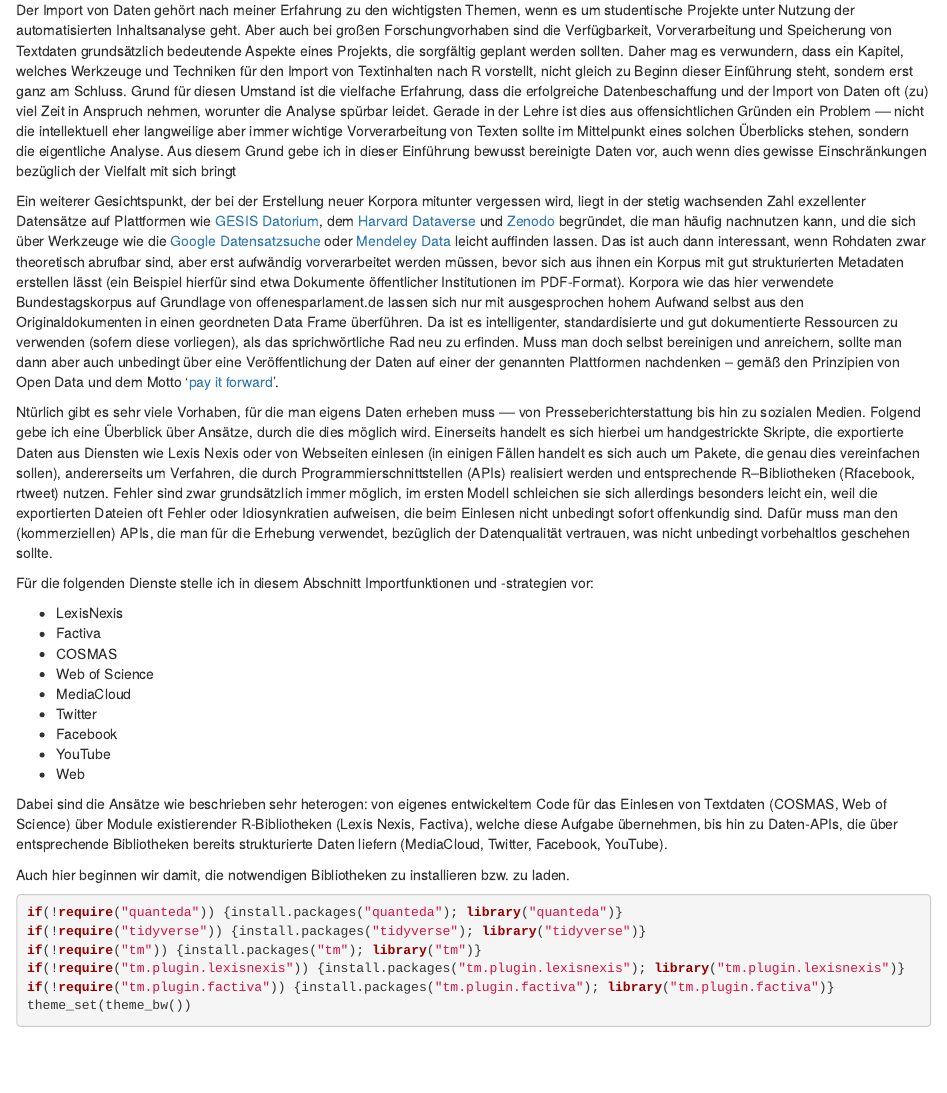
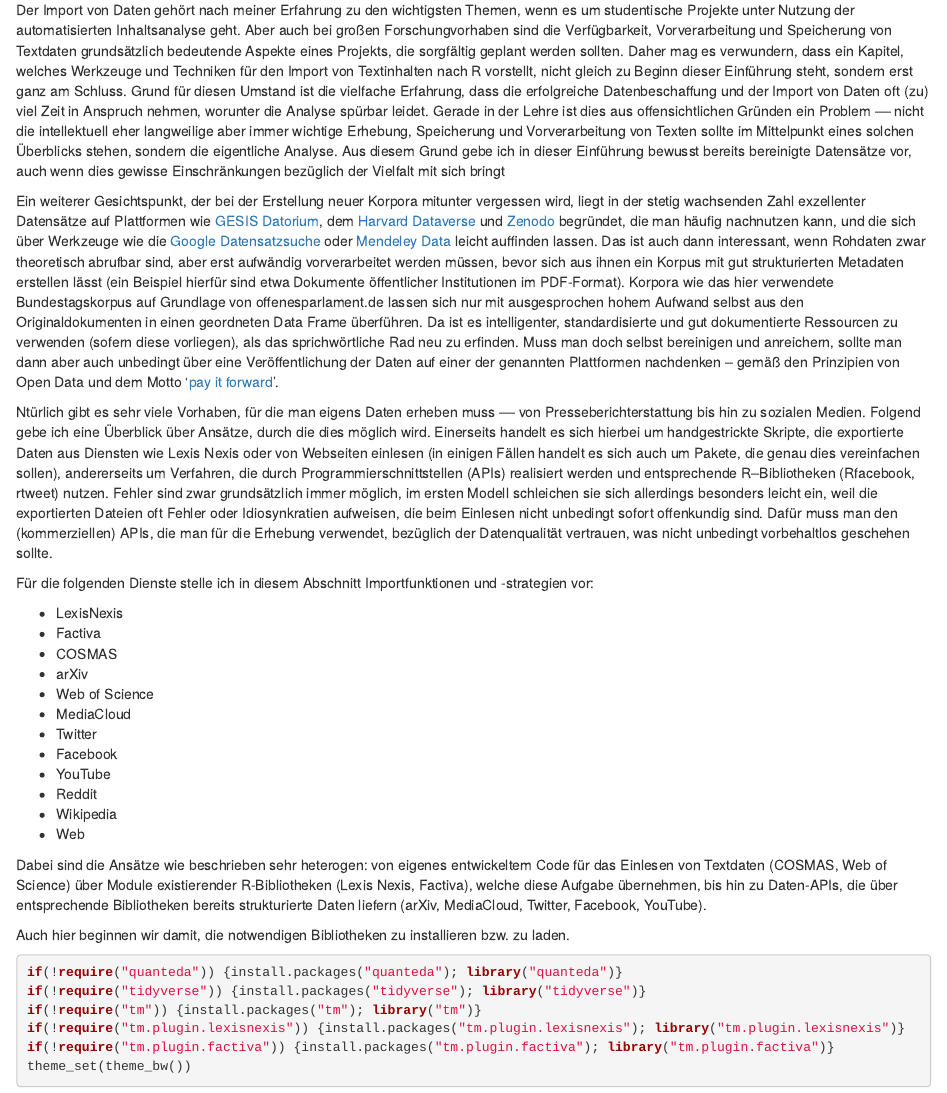
Before and after one commit to cbpuschmann/inhaltsanalyse-mit-r.de, an R Markdown document (datenimport.Rmd): the page in a window 1100 px wide, from 150 px down. Rendered offline with R 4.5, knitr and Pandoc, with nearby package versions; some code elsewhere in the file could not run offline.

Commit message:
additions to data import chapter

```diff
--- a/datenimport.Rmd
+++ b/datenimport.Rmd
@@ -12,7 +12,7 @@ Todos
 * ...
 -->
 
-Der Import von Daten gehört nach meiner Erfahrung zu den wichtigsten Themen, wenn es um studentische Projekte unter Nutzung der automatisierten Inhaltsanalyse geht. Aber auch bei großen Forschungvorhaben sind die Verfügbarkeit, Vorverarbeitung und Speicherung von Textdaten grundsätzlich bedeutende Aspekte eines Projekts, die sorgfältig geplant werden sollten. Daher mag es verwundern, dass ein Kapitel, welches Werkzeuge und Techniken für den Import von Textinhalten nach R vorstellt, nicht gleich zu Beginn dieser Einführung steht, sondern erst ganz am Schluss. Grund für diesen Umstand ist die vielfache Erfahrung, dass die erfolgreiche Datenbeschaffung und der Import von Daten oft (zu) viel Zeit in Anspruch nehmen, worunter die Analyse spürbar leidet. Gerade in der Lehre ist dies aus offensichtlichen Gründen ein Problem –– nicht die intellektuell eher langweilige aber immer wichtige Vorverarbeitung von Texten sollte im Mittelpunkt eines solchen Überblicks stehen, sondern die eigentliche Analyse. Aus diesem Grund gebe ich in dieser Einführung bewusst bereinigte Daten vor, auch wenn dies gewisse Einschränkungen bezüglich der Vielfalt mit sich bringt
+Der Import von Daten gehört nach meiner Erfahrung zu den wichtigsten Themen, wenn es um studentische Projekte unter Nutzung der automatisierten Inhaltsanalyse geht. Aber auch bei großen Forschungvorhaben sind die Verfügbarkeit, Vorverarbeitung und Speicherung von Textdaten grundsätzlich bedeutende Aspekte eines Projekts, die sorgfältig geplant werden sollten. Daher mag es verwundern, dass ein Kapitel, welches Werkzeuge und Techniken für den Import von Textinhalten nach R vorstellt, nicht gleich zu Beginn dieser Einführung steht, sondern erst ganz am Schluss. Grund für diesen Umstand ist die vielfache Erfahrung, dass die erfolgreiche Datenbeschaffung und der Import von Daten oft (zu) viel Zeit in Anspruch nehmen, worunter die Analyse spürbar leidet. Gerade in der Lehre ist dies aus offensichtlichen Gründen ein Problem –– nicht die intellektuell eher langweilige aber immer wichtige Erhebung, Speicherung und Vorverarbeitung von Texten sollte im Mittelpunkt eines solchen Überblicks stehen, sondern die eigentliche Analyse. Aus diesem Grund gebe ich in dieser Einführung bewusst bereits bereinigte Datensätze vor, auch wenn dies gewisse Einschränkungen bezüglich der Vielfalt mit sich bringt
 
 Ein weiterer Gesichtspunkt, der bei der Erstellung neuer Korpora mitunter vergessen wird, liegt in der stetig wachsenden Zahl exzellenter Datensätze auf Plattformen wie [GESIS Datorium](https://datorium.gesis.org/), dem [Harvard Dataverse](https://dataverse.harvard.edu/) und [Zenodo](https://zenodo.org/) begründet, die man häufig nachnutzen kann, und die sich über Werkzeuge wie die [Google Datensatzsuche](https://toolbox.google.com/datasetsearch) oder [Mendeley Data](https://data.mendeley.com) leicht auffinden lassen. Das ist auch dann interessant, wenn Rohdaten zwar theoretisch abrufbar sind, aber erst aufwändig vorverarbeitet werden müssen, bevor sich aus ihnen ein Korpus mit gut strukturierten Metadaten erstellen lässt (ein Beispiel hierfür sind etwa Dokumente öffentlicher Institutionen im PDF-Format). Korpora wie das hier verwendete Bundestagskorpus auf Grundlage von offenesparlament.de lassen sich nur mit ausgesprochen hohem Aufwand selbst aus den Originaldokumenten in einen geordneten Data Frame überführen. Da ist es intelligenter, standardisierte und gut dokumentierte Ressourcen zu verwenden (sofern diese vorliegen), als das sprichwörtliche Rad neu zu erfinden. Muss man doch selbst bereinigen und anreichern, sollte man dann aber auch unbedingt über eine Veröffentlichung der Daten auf einer der genannten Plattformen nachdenken -- gemäß den Prinzipien von Open Data und dem Motto '[pay it forward](https://en.wikipedia.org/wiki/Pay_it_forward)'.
 
@@ -23,14 +23,17 @@ Für die folgenden Dienste stelle ich in diesem Abschnitt Importfunktionen und -
 * LexisNexis
 * Factiva
 * COSMAS
+* arXiv
 * Web of Science
 * MediaCloud
 * Twitter
 * Facebook
 * YouTube
+* Reddit
+* Wikipedia
 * Web
 
-Dabei sind die Ansätze wie beschrieben sehr heterogen: von eigenes entwickeltem Code für das Einlesen von Textdaten (COSMAS, Web of Science) über Module existierender R-Bibliotheken (Lexis Nexis, Factiva), welche diese Aufgabe übernehmen, bis hin zu Daten-APIs, die über entsprechende Bibliotheken bereits strukturierte Daten liefern (MediaCloud, Twitter, Facebook, YouTube).
+Dabei sind die Ansätze wie beschrieben sehr heterogen: von eigenes entwickeltem Code für das Einlesen von Textdaten (COSMAS, Web of Science) über Module existierender R-Bibliotheken (Lexis Nexis, Factiva), welche diese Aufgabe übernehmen, bis hin zu Daten-APIs, die über entsprechende Bibliotheken bereits strukturierte Daten liefern (arXiv, MediaCloud, Twitter, Facebook, YouTube).
 
 Auch hier beginnen wir damit, die notwendigen Bibliotheken zu installieren bzw. zu laden.
 
```
